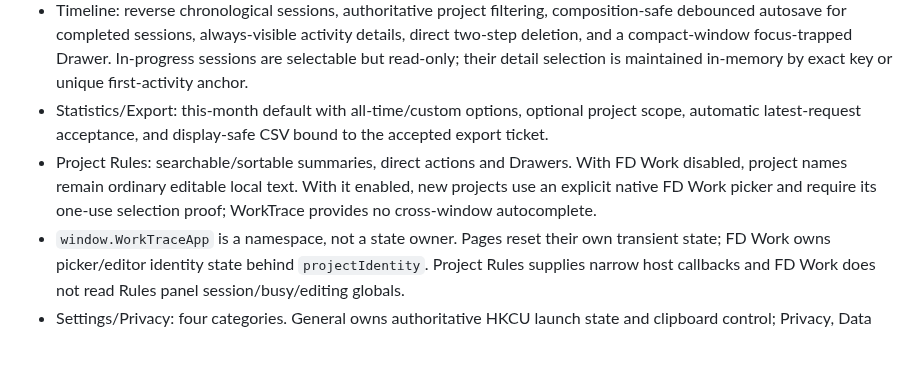
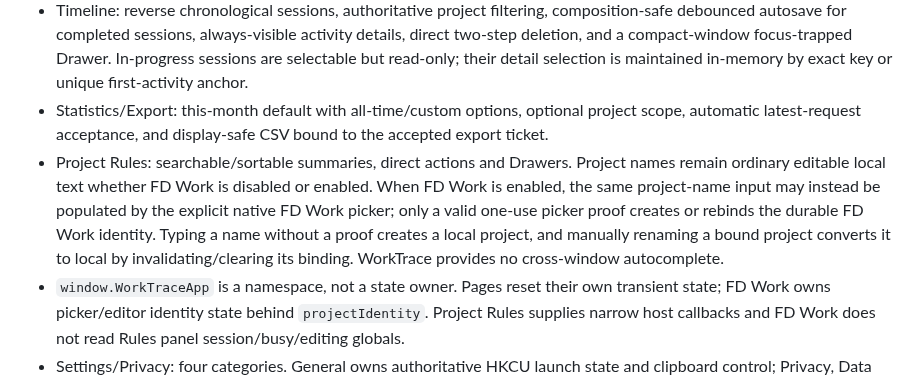
Before and after one commit to FISHOUTOFNET/worktrace, a Markdown page: docs/current-state.md, the part around one of its changes. GitHub-like rendering; blank space fills up the shorter version.

Commit message:
docs: define optional FD Work project identity semantics

```diff
--- a/docs/current-state.md
+++ b/docs/current-state.md
@@ -67,7 +67,7 @@ Every live-capable row has one exact nine-field clock: `current_live` for curren
 - Overview: today total, current atomic activity snapshot, an unheaded single-line project/uncategorized distribution bar, and full-width recent merged report sessions. Uncategorized participates in the same Top 3 + other ranking as projects. The bar is display-only; current/recent rows hand off to Timeline and shared row attention facts remain in their DTOs.
 - Timeline: reverse chronological sessions, authoritative project filtering, composition-safe debounced autosave for completed sessions, always-visible activity details, direct two-step deletion, and a compact-window focus-trapped Drawer. In-progress sessions are selectable but read-only; their detail selection is maintained in-memory by exact key or unique first-activity anchor.
 - Statistics/Export: this-month default with all-time/custom options, optional project scope, automatic latest-request acceptance, and display-safe CSV bound to the accepted export ticket.
-- Project Rules: searchable/sortable summaries, direct actions and Drawers. With FD Work disabled, project names remain ordinary editable local text. With it enabled, new projects use an explicit native FD Work picker and require its one-use selection proof; WorkTrace provides no cross-window autocomplete.
+- Project Rules: searchable/sortable summaries, direct actions and Drawers. Project names remain ordinary editable local text whether FD Work is disabled or enabled. When FD Work is enabled, the same project-name input may instead be populated by the explicit native FD Work picker; only a valid one-use picker proof creates or rebinds the durable FD Work identity. Typing a name without a proof creates a local project, and manually renaming a bound project converts it to local by invalidating/clearing its binding. WorkTrace provides no cross-window autocomplete.
 - `window.WorkTraceApp` is a namespace, not a state owner. Pages reset their own transient state; FD Work owns picker/editor identity state behind `projectIdentity`. Project Rules supplies narrow host callbacks and FD Work does not read Rules panel session/busy/editing globals.
 - Settings/Privacy: four categories. General owns authoritative HKCU launch state and clipboard control; Privacy, Data and Backup, and Advanced retain their responsibilities. Secret inputs remain local and are cleared after use.
 
```
Also changed, not shown: other parts of docs/current-state.md (+1 -1 lines).
